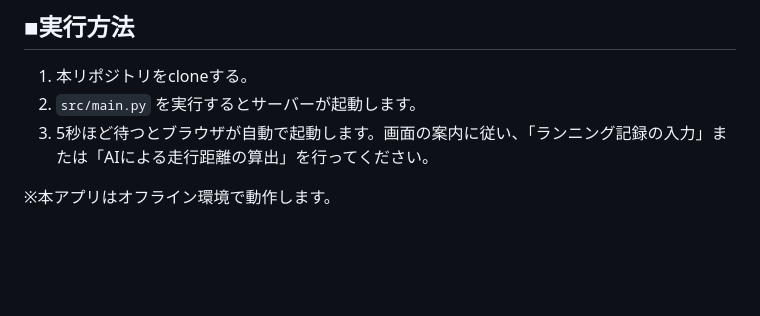
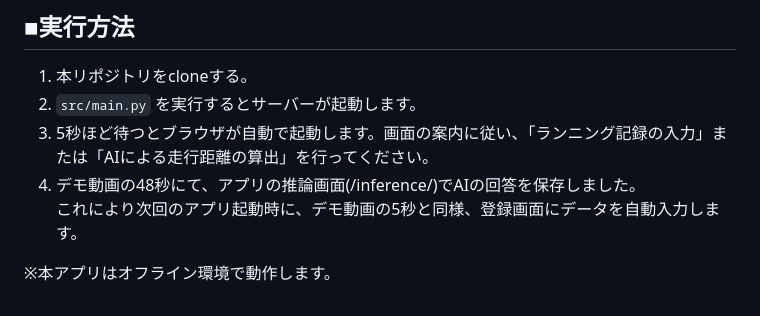
Before and after one commit to newcomer-atcoder/AI_for_runner, a Markdown page: README.md, the part around the change. GitHub-like rendering; blank space fills up the shorter version.

Commit message:
プルリクエスト(#23)の修正
- READMEの「■実行方法」4を追記

```diff
--- a/README.md
+++ b/README.md
@@ -79,5 +79,7 @@ src/
 1. 本リポジトリをcloneする。
 2. `src/main.py` を実行するとサーバーが起動します。
 3. 5秒ほど待つとブラウザが自動で起動します。画面の案内に従い、「ランニング記録の入力」または「AIによる走行距離の算出」を行ってください。
+4. デモ動画の48秒にて、アプリの推論画面(/inference/)でAIの回答を保存しました。
+これにより次回のアプリ起動時に、デモ動画の5秒と同様、登録画面にデータを自動入力します。
 
 ※本アプリはオフライン環境で動作します。
```
